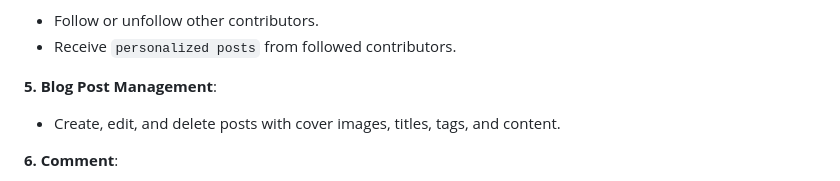
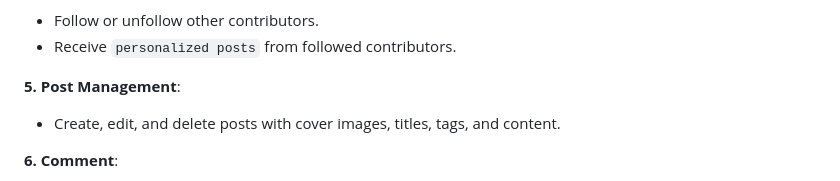
Before and after one commit to dibya-roy-sundar/BlogWebsite, a Markdown page: README.md, the part around the change. Rendered like a GitHub page.

````diff
--- a/README.md
+++ b/README.md
@@ -44,7 +44,7 @@
 * Follow or unfollow other contributors.
 * Receive ```personalized posts``` from followed contributors.
 
-**5. Blog Post Management**:
+**5. Post Management**:
 * Create, edit, and delete  posts with cover images, titles, tags, and content.
 
 **6. Comment**:
````
